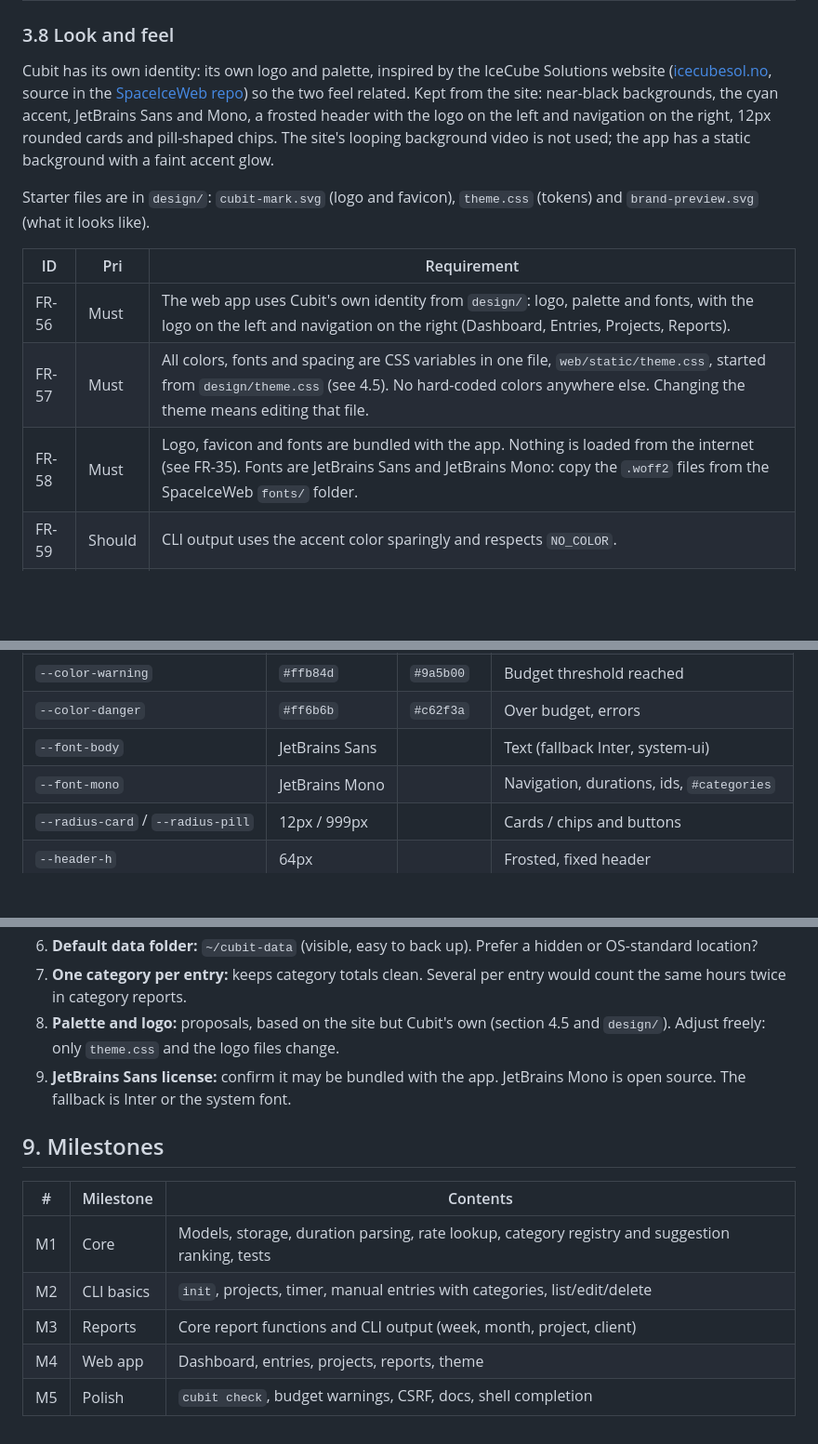
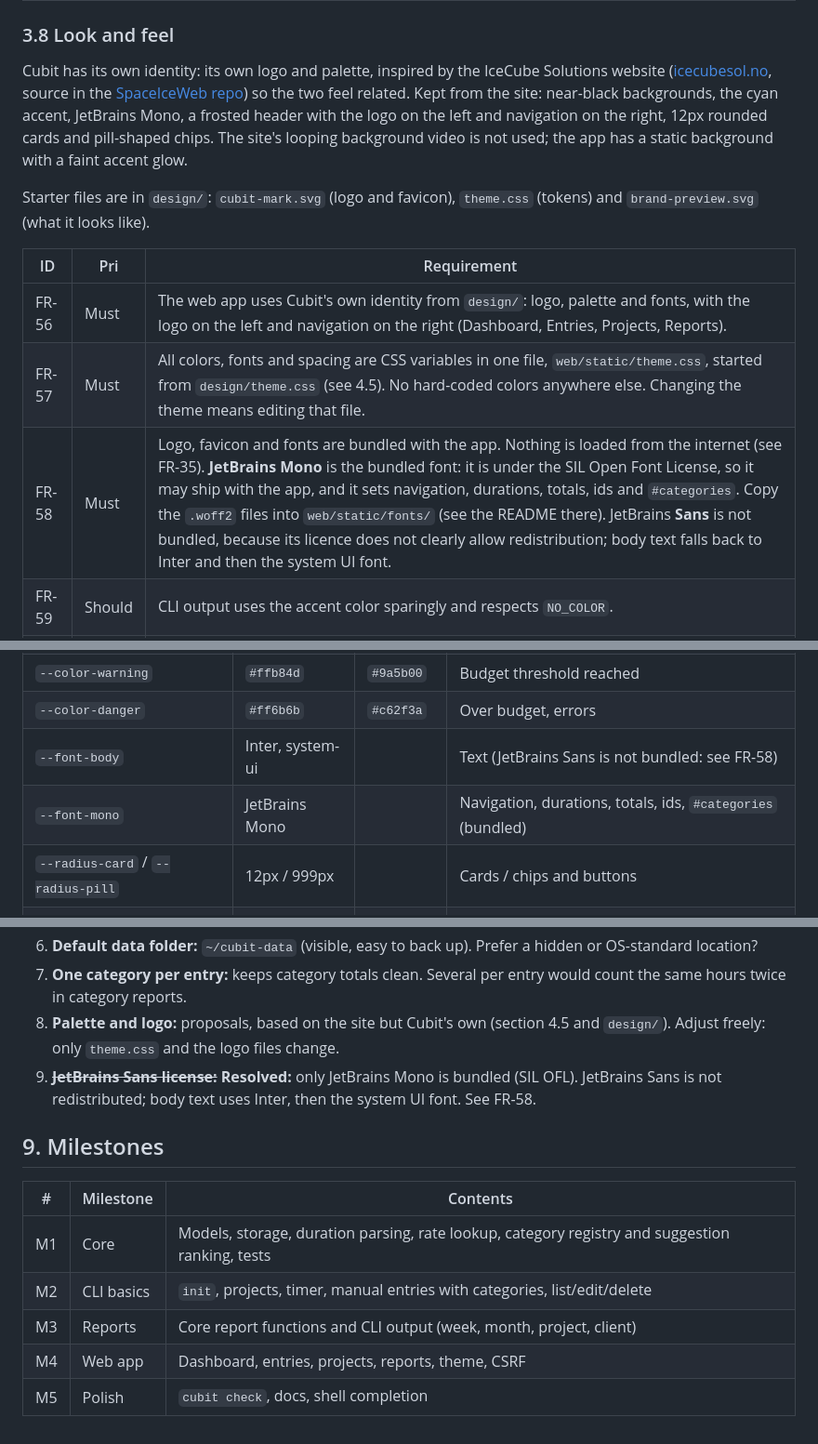
Before and after one commit to Microttus/cubit, a Markdown page: REQUIREMENTS.md, 3 parts joined by grey strips. Shown at 93% size. Rendered like a GitHub page; blank space fills up the shorter version.

```diff
--- a/REQUIREMENTS.md
+++ b/REQUIREMENTS.md
@@ -125,7 +125,7 @@ A category is not a note. A note is free text on a single entry ("Fixed login bu
 
 ### 3.8 Look and feel
 
-Cubit has its own identity: its own logo and palette, inspired by the IceCube Solutions website ([icecubesol.no](https://icecubesol.no), source in the [SpaceIceWeb repo](https://github.com/Microttus/SpaceIceWeb)) so the two feel related. Kept from the site: near-black backgrounds, the cyan accent, JetBrains Sans and Mono, a frosted header with the logo on the left and navigation on the right, 12px rounded cards and pill-shaped chips. The site's looping background video is not used; the app has a static background with a faint accent glow.
+Cubit has its own identity: its own logo and palette, inspired by the IceCube Solutions website ([icecubesol.no](https://icecubesol.no), source in the [SpaceIceWeb repo](https://github.com/Microttus/SpaceIceWeb)) so the two feel related. Kept from the site: near-black backgrounds, the cyan accent, JetBrains Mono, a frosted header with the logo on the left and navigation on the right, 12px rounded cards and pill-shaped chips. The site's looping background video is not used; the app has a static background with a faint accent glow.
 
 Starter files are in `design/`: `cubit-mark.svg` (logo and favicon), `theme.css` (tokens) and `brand-preview.svg` (what it looks like).
 
@@ -133,7 +133,7 @@ Starter files are in `design/`: `cubit-mark.svg` (logo and favicon), `theme.css`
 |---|---|---|
 | FR-56 | Must | The web app uses Cubit's own identity from `design/`: logo, palette and fonts, with the logo on the left and navigation on the right (Dashboard, Entries, Projects, Reports). |
 | FR-57 | Must | All colors, fonts and spacing are CSS variables in one file, `web/static/theme.css`, started from `design/theme.css` (see 4.5). No hard-coded colors anywhere else. Changing the theme means editing that file. |
-| FR-58 | Must | Logo, favicon and fonts are bundled with the app. Nothing is loaded from the internet (see FR-35). Fonts are JetBrains Sans and JetBrains Mono: copy the `.woff2` files from the SpaceIceWeb `fonts/` folder. |
+| FR-58 | Must | Logo, favicon and fonts are bundled with the app. Nothing is loaded from the internet (see FR-35). **JetBrains Mono** is the bundled font: it is under the SIL Open Font License, so it may ship with the app, and it sets navigation, durations, totals, ids and `#categories`. Copy the `.woff2` files into `web/static/fonts/` (see the README there). JetBrains **Sans** is not bundled, because its licence does not clearly allow redistribution; body text falls back to Inter and then the system UI font. |
 | FR-59 | Should | CLI output uses the accent color sparingly and respects `NO_COLOR`. |
 | FR-62 | Should | Dark theme by default, light "ice" theme available. `theme: dark \| light \| auto` in `config.yaml`, plus a toggle in the header. |
 
@@ -231,8 +235,8 @@ Defined in `web/static/theme.css`, started from `design/theme.css`, and used by
 | `--color-success` | `#3ddc97` | `#16855a` | On budget |
 | `--color-warning` | `#ffb84d` | `#9a5b00` | Budget threshold reached |
 | `--color-danger` | `#ff6b6b` | `#c62f3a` | Over budget, errors |
-| `--font-body` | JetBrains Sans | | Text (fallback Inter, system-ui) |
-| `--font-mono` | JetBrains Mono | | Navigation, durations, ids, `#categories` |
+| `--font-body` | Inter, system-ui | | Text (JetBrains Sans is not bundled: see FR-58) |
+| `--font-mono` | JetBrains Mono | | Navigation, durations, totals, ids, `#categories` (bundled) |
 | `--radius-card` / `--radius-pill` | 12px / 999px | | Cards / chips and buttons |
 | `--header-h` | 64px | | Frosted, fixed header |
 
@@ -296,7 +300,7 @@ design/    # starter theme.css, logo and brand preview (copied to web/static in
 6. **Default data folder:** `~/cubit-data` (visible, easy to back up). Prefer a hidden or OS-standard location?
 7. **One category per entry:** keeps category totals clean. Several per entry would count the same hours twice in category reports.
 8. **Palette and logo:** proposals, based on the site but Cubit's own (section 4.5 and `design/`). Adjust freely: only `theme.css` and the logo files change.
-9. **JetBrains Sans license:** confirm it may be bundled with the app. JetBrains Mono is open source. The fallback is Inter or the system font.
+9. ~~**JetBrains Sans license:**~~ **Resolved:** only JetBrains Mono is bundled (SIL OFL). JetBrains Sans is not redistributed; body text uses Inter, then the system UI font. See FR-58.
 
 ## 9. Milestones
 
@@ -305,5 +309,5 @@ design/    # starter theme.css, logo and brand preview (copied to web/static in
 | M1 | Core | Models, storage, duration parsing, rate lookup, category registry and suggestion ranking, tests |
 | M2 | CLI basics | `init`, projects, timer, manual entries with categories, list/edit/delete |
 | M3 | Reports | Core report functions and CLI output (week, month, project, client) |
-| M4 | Web app | Dashboard, entries, projects, reports, theme |
-| M5 | Polish | `cubit check`, budget warnings, CSRF, docs, shell completion |
+| M4 | Web app | Dashboard, entries, projects, reports, theme, CSRF |
+| M5 | Polish | `cubit check`, docs, shell completion |
```
Also changed, not shown: other parts of REQUIREMENTS.md (+7 -3 lines), AGENT.md (+17 -7 lines), README.md (+33 -7 lines).
